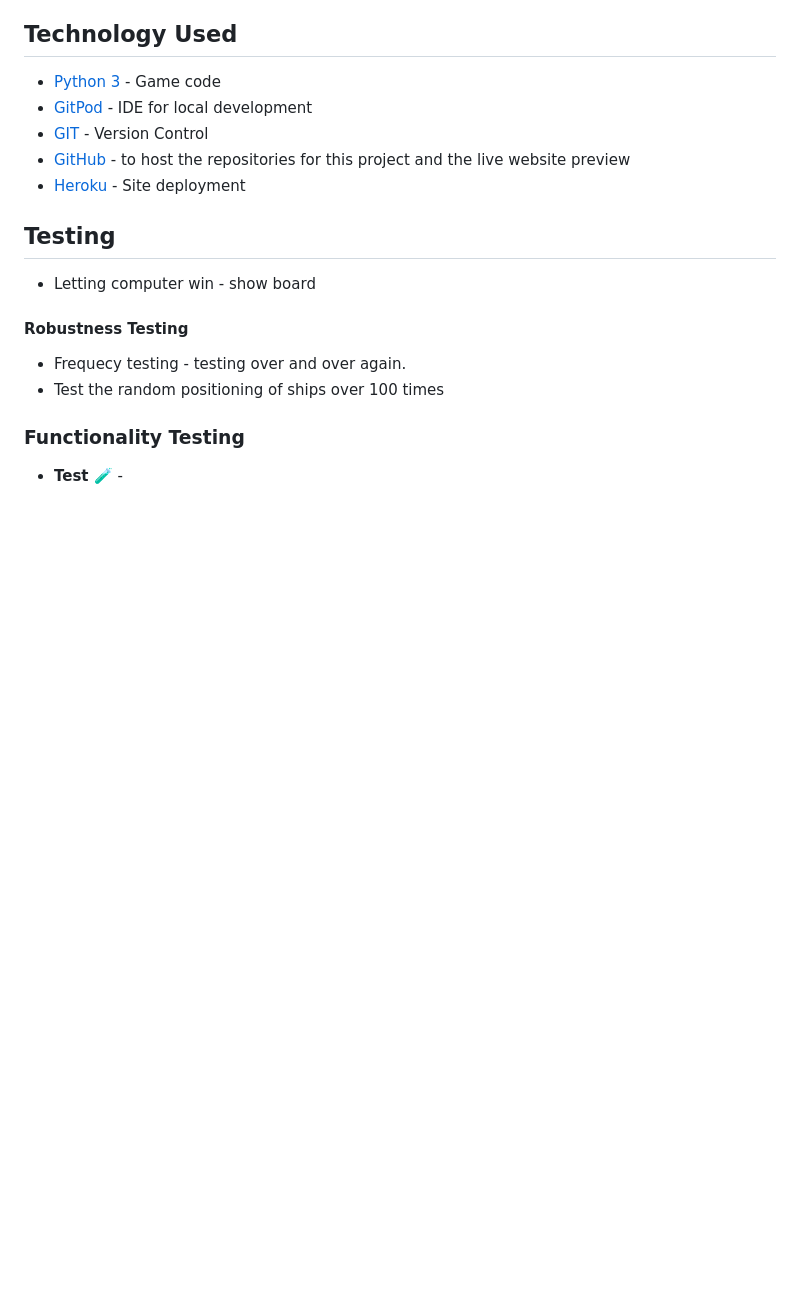
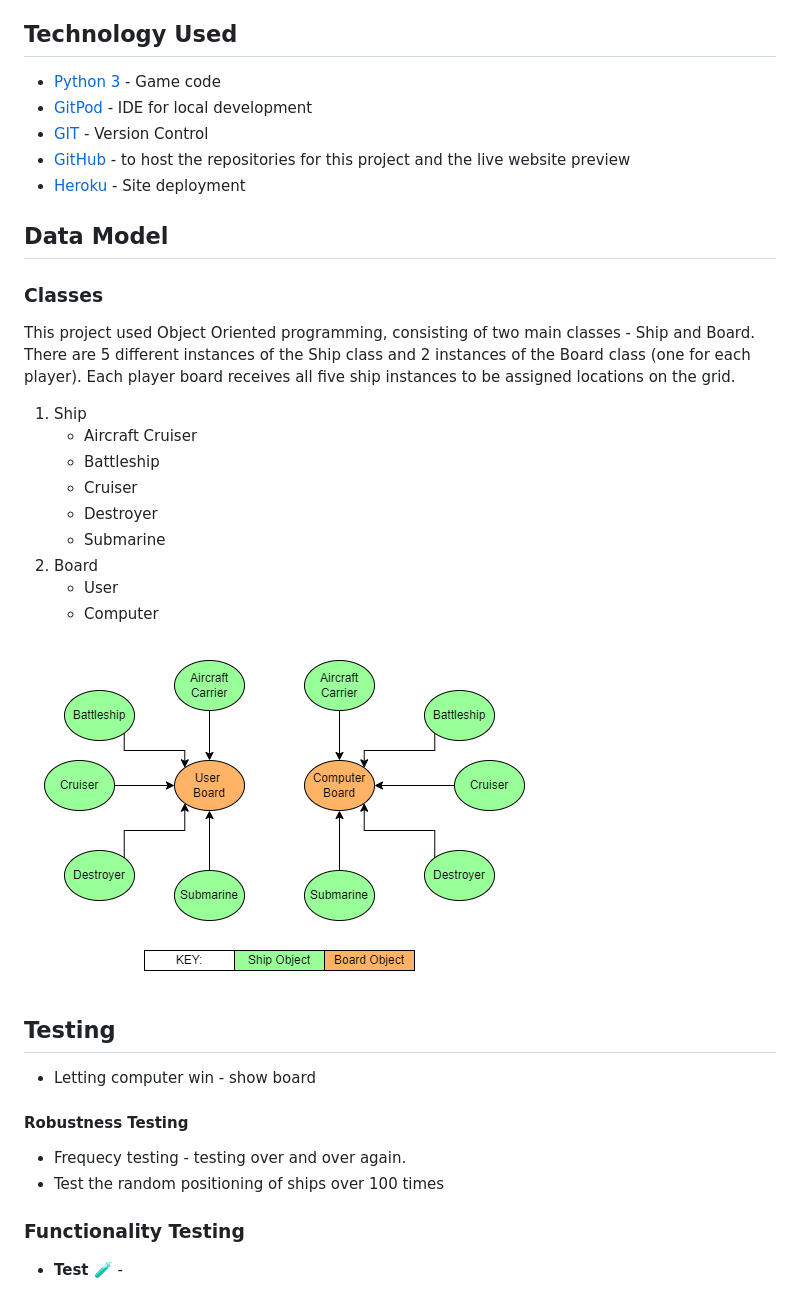
Before and after one commit to bens6477/battleships, a Markdown page: README.md, the part around the change. Rendered like a GitHub page; pictures changed too: assets/images/classes-flowchart.png (added); blank space fills up the shorter version.

Commit message:
docs: Add Data Model section to readme

```diff
--- a/README.md
+++ b/README.md
@@ -135,6 +135,23 @@ Various additional features would bring a greater user experience to the website
 * [GIT](https://git-scm.com/) - Version Control
 * [GitHub](https://github.com/) - to host the repositories for this project and the live website preview
 * [Heroku](https://www.heroku.com/home) - Site deployment
+
+
+## Data Model
+### Classes
+This project used Object Oriented programming, consisting of two main classes - Ship and Board. There are 5 different instances of the Ship class and 2 instances of the Board class (one for each player). Each player board receives all five ship instances to be assigned locations on the grid.
+
+1. Ship
+    * Aircraft Cruiser
+    * Battleship
+    * Cruiser
+    * Destroyer
+    * Submarine
+1. Board
+    * User
+    * Computer
+
+![Classes Flowchart](assets/images/classes-flowchart.png)
 
 
 ## Testing
```
